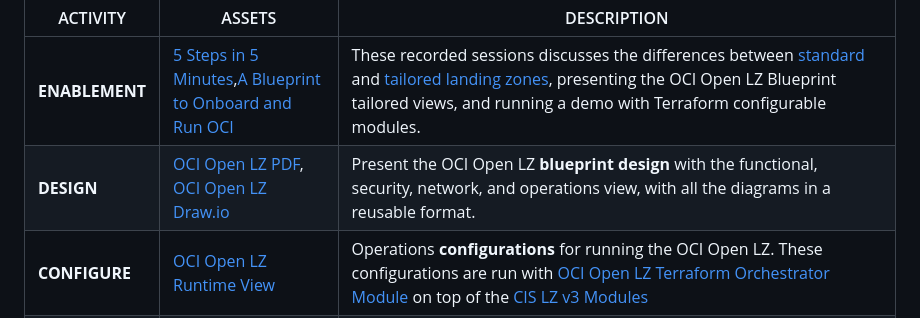
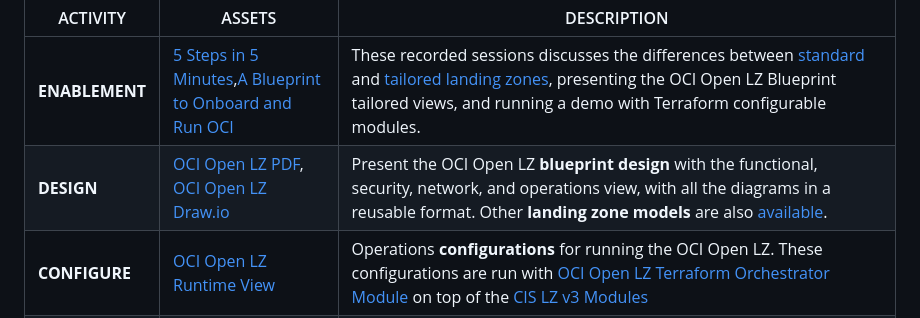
Before and after one commit to oci-landing-zones/oci-landing-zone-operating-entities, a Markdown page: README.md, the part around the change. GitHub-like rendering.

```diff
--- a/README.md
+++ b/README.md
@@ -37,7 +37,7 @@ This repository is the source of truth for this blueprint, where you can find al
 | ACTIVITY | ASSETS| DESCRIPTION   |
 |---|---|---|
 | **ENABLEMENT** | [5 Steps in 5 Minutes](https://www.youtube.com/watch?v=JWKRHfO4LnY&ab_channel=OracleLearning),</br>[A Blueprint to Onboard and Run OCI ](https://www.youtube.com/watch?v=xbKIxSERIxY) | These recorded sessions discusses the differences between [standard](https://github.com/oracle-devrel/technology-engineering/blob/main/landing-zones/standard_landing_zones/standard_landing_zones.md) and [tailored landing zones](https://github.com/oracle-devrel/technology-engineering/blob/main/landing-zones/tailored_landing_zones/tailored_landing_zones.md), presenting the OCI Open LZ Blueprint tailored views, and running a demo  with Terraform configurable modules. |
-| **DESIGN** | [OCI Open LZ PDF](/design/OCI_Open_LZ.pdf),</br>[ OCI Open LZ Draw.io ](/design/OCI_Open_LZ.drawio) | Present the OCI Open LZ **blueprint design** with the functional, security, network, and operations view, with all the diagrams in a reusable format. |
+| **DESIGN** | [OCI Open LZ PDF](/design/OCI_Open_LZ.pdf),</br>[ OCI Open LZ Draw.io ](/design/OCI_Open_LZ.drawio)   | Present the OCI Open LZ **blueprint design** with the functional, security, network, and operations view, with all the diagrams in a reusable format. Other **landing zone models** are also [available](/design/models/readme.md). |
 | **CONFIGURE** | [OCI Open LZ Runtime View](/examples/oci-open-lz/readme.md) | Operations  **configurations** for running the OCI Open LZ. These configurations are run with [OCI Open LZ Terraform Orchestrator Module ](orchestrator/readme.md) on top of the [CIS LZ v3 Modules](https://www.ateam-oracle.com/post/cis-landing-zone-enhanced-modules) |
 | **RUN** | [OCI Open LZ Terraform Orchestrator ](/orchestrator/readme.md) | This is the OCI Open LZ blueprint **automation interface**, a Terraform module that orchestrates the [OCI CIS LZ IAM ](https://github.com/oracle-quickstart/terraform-oci-cis-landing-zone-iam) and the [OCI CIS LZ Network](https://github.com/oracle-quickstart/terraform-oci-cis-landing-zone-networking) Terraform Modules into a fully consolidated automation, with several resource types in the same run. It supports **any OCI landing zone configuration**, including - but not limited to &ndash; the OCI Open LZ. |
 
```
Also changed, not shown: design/models/readme.md (added, +50 -0 lines), images/models/oci_landingzone_model1_oedriven.png (added), images/models/oci_landingzone_model2_servicedriven.png (added), images/models/oci_landingzone_model3_environmentdriven.png (added), images/models/oci_landingzone_model4_projectdriven.png (added), 4 other files.
